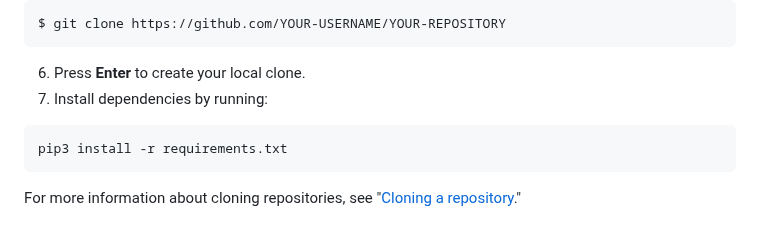
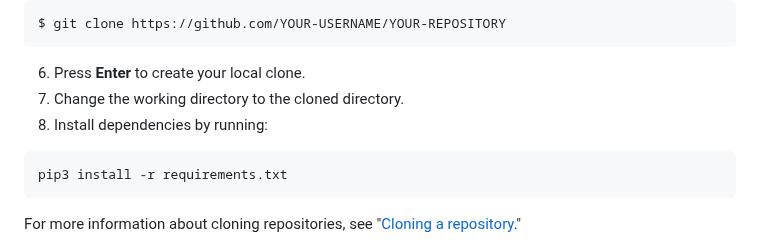
Before and after one commit to skills/secure-code-game, a Markdown page: README.md, the part around the change. Drawn GitHub-style.

````diff
--- a/README.md
+++ b/README.md
@@ -63,7 +63,8 @@ Once installation has completed, clone your repository to your local machine and
 $ git clone https://github.com/YOUR-USERNAME/YOUR-REPOSITORY
 ```
 6. Press **Enter** to create your local clone.
-7. Install dependencies by running:
+7. Change the working directory to the cloned directory.
+8. Install dependencies by running:
 ```bash
 pip3 install -r requirements.txt
 ```
````
